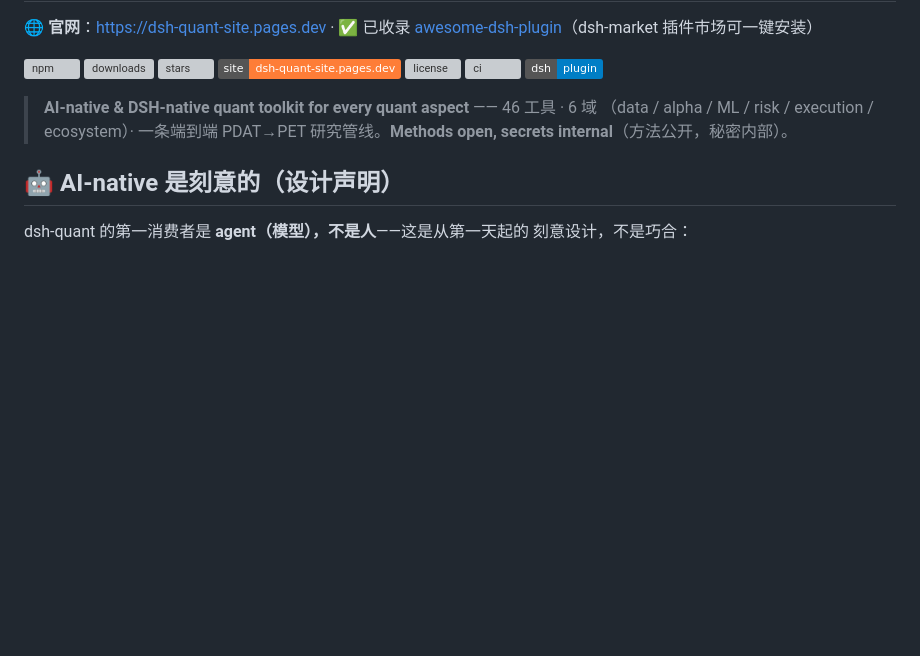
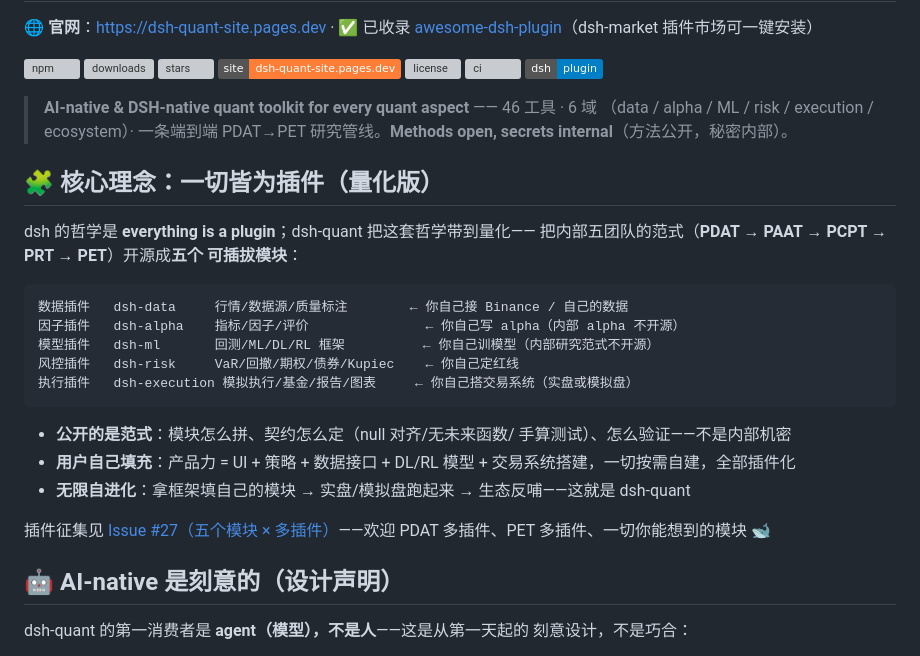
Before and after one commit to pengpengyi92/dsh-quant, a Markdown page: README.md, the part around the change. GitHub-like rendering; badges without logos; blank space fills up the shorter version; grey boxes are pictures that could not be loaded.

Commit message:
feat(0.29.1): core philosophy — quant everything-is-a-plugin (5 modular paradigms) + plugin-call issue #27

````diff
--- a/README.md
+++ b/README.md
@@ -13,6 +13,29 @@
 > **AI-native & DSH-native quant toolkit for every quant aspect** —— 46 工具 · 6 域
 > （data / alpha / ML / risk / execution / ecosystem）· 一条端到端 PDAT→PET
 > 研究管线。**Methods open, secrets internal**（方法公开，秘密内部）。
+
+## 🧩 核心理念：一切皆为插件（量化版）
+
+dsh 的哲学是 **everything is a plugin**；dsh-quant 把这套哲学带到量化——
+把内部五团队的范式（**PDAT → PAAT → PCPT → PRT → PET**）开源成**五个
+可插拔模块**：
+
+```
+数据插件   dsh-data     行情/数据源/质量标注        ← 你自己接 Binance / 自己的数据
+因子插件   dsh-alpha    指标/因子/评价               ← 你自己写 alpha（内部 alpha 不开源）
+模型插件   dsh-ml       回测/ML/DL/RL 框架          ← 你自己训模型（内部研究范式不开源）
+风控插件   dsh-risk     VaR/回撤/期权/债券/Kupiec    ← 你自己定红线
+执行插件   dsh-execution 模拟执行/基金/报告/图表     ← 你自己搭交易系统（实盘或模拟盘）
+```
+
+- **公开的是范式**：模块怎么拼、契约怎么定（null 对齐/无未来函数/
+  手算测试）、怎么验证——不是内部机密
+- **用户自己填充**：产品力 = UI + 策略 + 数据接口 + DL/RL 模型 +
+  交易系统搭建，一切按需自建，全部插件化
+- **无限自进化**：拿框架填自己的模块 → 实盘/模拟盘跑起来 →
+  生态反哺——这就是 dsh-quant
+
+插件征集见 [Issue #27（五个模块 × 多插件）](https://github.com/pengpengyi92/dsh-quant/issues/27)——欢迎 PDAT 多插件、PET 多插件、一切你能想到的模块 🐋
 
 ## 🤖 AI-native 是刻意的（设计声明）
 
````
